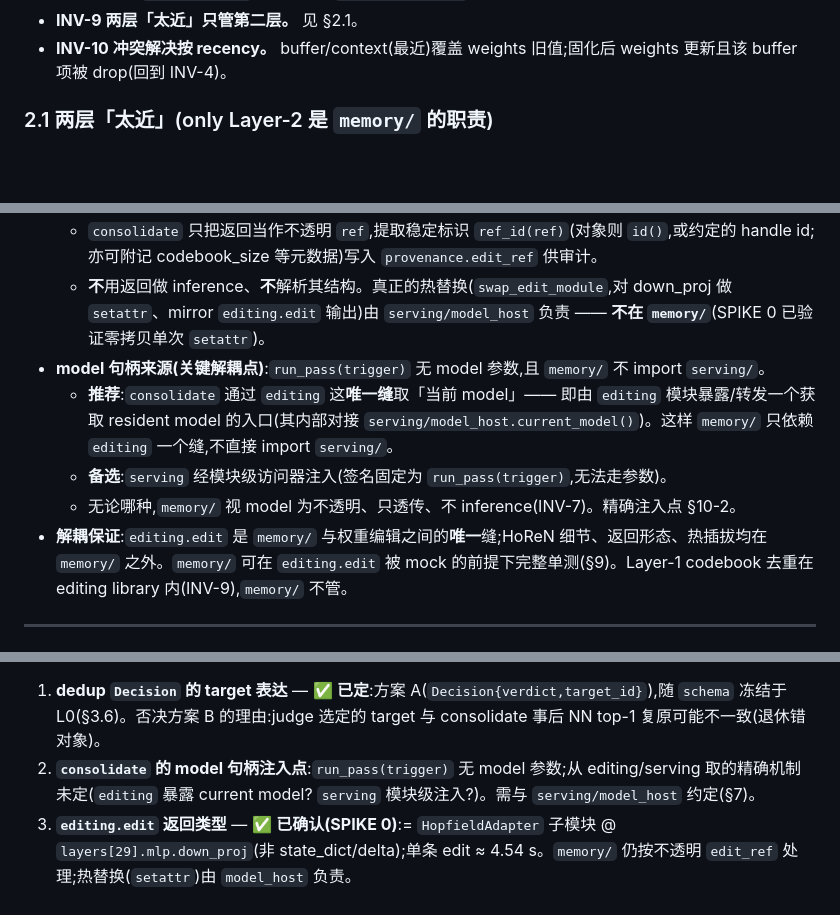
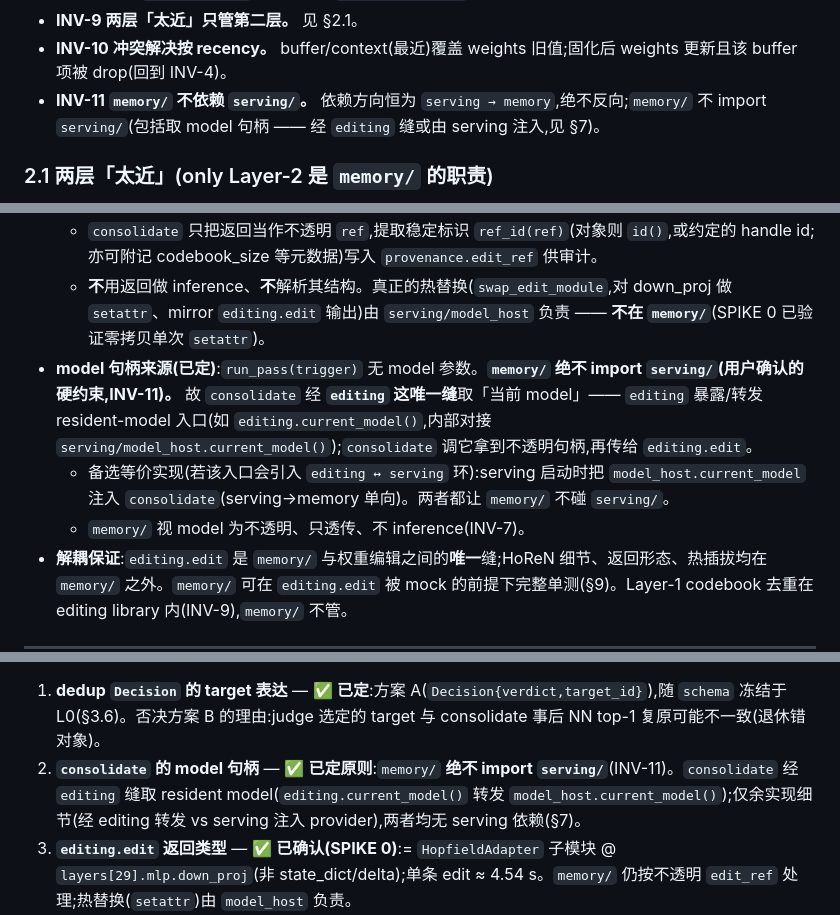
Before and after one commit to xesws/AIEHackathon, a Markdown page: docs/memory/DESIGN.md, 3 parts joined by grey strips. Drawn GitHub-style; blank space fills up the shorter version.

Commit message:
docs(memory): 锁定 INV-11 'memory/ 不依赖 serving/' + model 句柄经 editing 缝
用户确认: memory/ 绝不 import serving。新增 INV-11(依赖恒为 serving→memory);§7 model 句柄来源从 推荐/备选 改为已定 —— consolidate 经 editing.current_model() 取 resident model(转发 model_host.current_model()),备选等价做法为 serving 注入 provider,两者均无 serving 依赖;§10-2 由开放问题转为 ✅已定原则。

Co-Authored-By: Claude Opus 4.8 (1M context) <noreply@anthropic.com>

```diff
--- a/docs/memory/DESIGN.md
+++ b/docs/memory/DESIGN.md
@@ -112,6 +112,7 @@ flowchart TD
 - **INV-8 route 决定归宿且不可逆切换。** `route=="rag"` 的 item 永久存于 RAG、**永不** consolidate、永不被 supersede;`route=="edit"` 的 item 经 `buffer → weights`。
 - **INV-9 两层「太近」只管第二层。** 见 §2.1。
 - **INV-10 冲突解决按 recency。** buffer/context(最近)覆盖 weights 旧值;固化后 weights 更新且该 buffer 项被 drop(回到 INV-4)。
+- **INV-11 `memory/` 不依赖 `serving/`。** 依赖方向恒为 `serving → memory`,绝不反向;`memory/` 不 import `serving/`(包括取 model 句柄 —— 经 `editing` 缝或由 serving 注入,见 §7)。
 
 ### 2.1 两层「太近」(only Layer-2 是 `memory/` 的职责)
 
@@ -518,10 +519,9 @@ messages = [
 - **返回类型(SPIKE 0 已确认,不再 TBD)**:= `HopfieldAdapter` 子模块(side-module)@ `layers[29].mlp.down_proj`(codebook,base 冻结),**不是** state_dict / delta。`memory/` 仍**按不透明处理**(解耦不变):
   - `consolidate` 只把返回当作不透明 `ref`,提取稳定标识 `ref_id(ref)`(对象则 `id()`,或约定的 handle id;亦可附记 codebook_size 等元数据)写入 `provenance.edit_ref` 供审计。
   - **不**用返回做 inference、**不**解析其结构。真正的热替换(`swap_edit_module`,对 down_proj 做 `setattr`、mirror `editing.edit` 输出)由 `serving/model_host` 负责 —— **不在 `memory/`**(SPIKE 0 已验证零拷贝单次 `setattr`)。
-- **model 句柄来源(关键解耦点)**:`run_pass(trigger)` 无 model 参数,且 `memory/` 不 import `serving/`。
-  - **推荐**:`consolidate` 通过 `editing` 这**唯一缝**取「当前 model」—— 即由 `editing` 模块暴露/转发一个获取 resident model 的入口(其内部对接 `serving/model_host.current_model()`)。这样 `memory/` 只依赖 `editing` 一个缝,不直接 import `serving/`。
-  - **备选**:`serving` 经模块级访问器注入(签名固定为 `run_pass(trigger)`,无法走参数)。
-  - 无论哪种,`memory/` 视 model 为不透明、只透传、不 inference(INV-7)。精确注入点 §10-2。
+- **model 句柄来源(已定)**:`run_pass(trigger)` 无 model 参数。**`memory/` 绝不 import `serving/`(用户确认的硬约束,INV-11)。** 故 `consolidate` 经 **`editing` 这唯一缝**取「当前 model」—— `editing` 暴露/转发 resident-model 入口(如 `editing.current_model()`,内部对接 `serving/model_host.current_model()`);`consolidate` 调它拿到不透明句柄,再传给 `editing.edit`。
+  - 备选等价实现(若该入口会引入 `editing ↔ serving` 环):serving 启动时把 `model_host.current_model` 注入 `consolidate`(serving→memory 单向)。两者都让 `memory/` 不碰 `serving/`。
+  - `memory/` 视 model 为不透明、只透传、不 inference(INV-7)。
 - **解耦保证**:`editing.edit` 是 `memory/` 与权重编辑之间的**唯一**缝;HoReN 细节、返回形态、热插拔均在 `memory/` 之外。`memory/` 可在 `editing.edit` 被 mock 的前提下完整单测(§9)。Layer-1 codebook 去重在 editing library 内(INV-9),`memory/` 不管。
 
 ---
@@ -616,7 +616,7 @@ hero 主轴 = `extract + router + buffer + prompt + consolidate`(**全 minimal**
 **★ 最高风险(hero blocker)— chat 模板下 edit 不触发**:SPIKE 0 发现 `prompt.build_prompt` 产出的 chat-templated prompt 在 RAG off 下**不触发 HoReN edit**(检索 key 建于 raw-prompt 隐状态,chat 包裹偏移 → 检索分 < 0.85);raw-prompt 路径已通。这是 hero loop 当前真正的卡点。候选解(v0.3,部分在 `memory/` 外):edit 时用 chat 模板化 prompt 建 key / 推理时给检索单独喂 raw query / 调阈值或 query-selection 策略。见 `docs/v0.2-spike0.md` 的「头号发现」。
 
 1. **dedup `Decision` 的 target 表达** — ✅ **已定**:方案 A(`Decision{verdict,target_id}`),随 `schema` 冻结于 L0(§3.6)。否决方案 B 的理由:judge 选定的 target 与 consolidate 事后 NN top-1 复原可能不一致(退休错对象)。
-2. **`consolidate` 的 model 句柄注入点**:`run_pass(trigger)` 无 model 参数;从 editing/serving 取的精确机制未定(`editing` 暴露 current model? `serving` 模块级注入?)。需与 `serving/model_host` 约定(§7)。
+2. **`consolidate` 的 model 句柄** — ✅ **已定原则**:`memory/` **绝不 import `serving/`**(INV-11)。`consolidate` 经 `editing` 缝取 resident model(`editing.current_model()` 转发 `model_host.current_model()`);仅余实现细节(经 editing 转发 vs serving 注入 provider),两者均无 serving 依赖(§7)。
 3. **`editing.edit` 返回类型** — ✅ **已确认(SPIKE 0)**:= `HopfieldAdapter` 子模块 @ `layers[29].mlp.down_proj`(非 state_dict/delta);单条 edit ≈ 4.54 s。`memory/` 仍按不透明 `edit_ref` 处理;热替换(`setattr`)由 `model_host` 负责。
 4. **`prompt` 的 `history` 未线程化**:冻结 `build_prompt(query, buffer, rag_hits)` 无 `history`/`system` 参数。hero(全新会话)不需要;多轮需扩签名(加 `history`)或由 `generate` 在外部拼 history。需产品决定是否要多轮。
 5. **buffer ↔ consolidated registry 持久化边界**:consolidated registry(dedup 比对源 + UI 列表)无独立模块;hero 用内存,full 走 Mongo `memories` collection 按 `status` 切片。其归属(`memory/` 内部 `store` 缝 vs `serving/store.py`)与 `buffer.drop` 是「删除」还是「status 转移」需定齐(本设计:转移 = 写 consolidated + drop buffer)。
```
